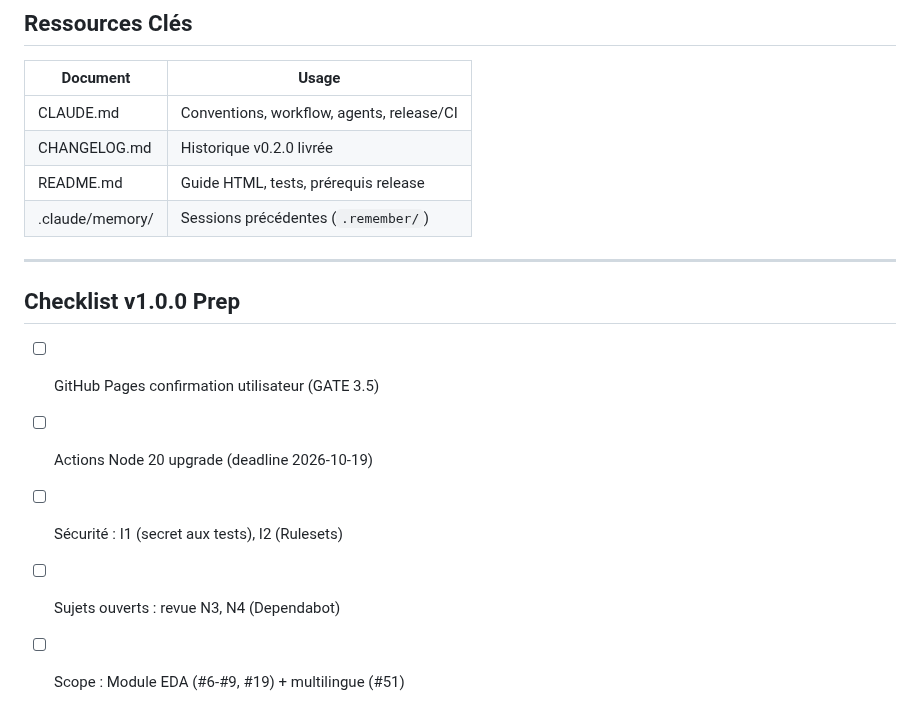
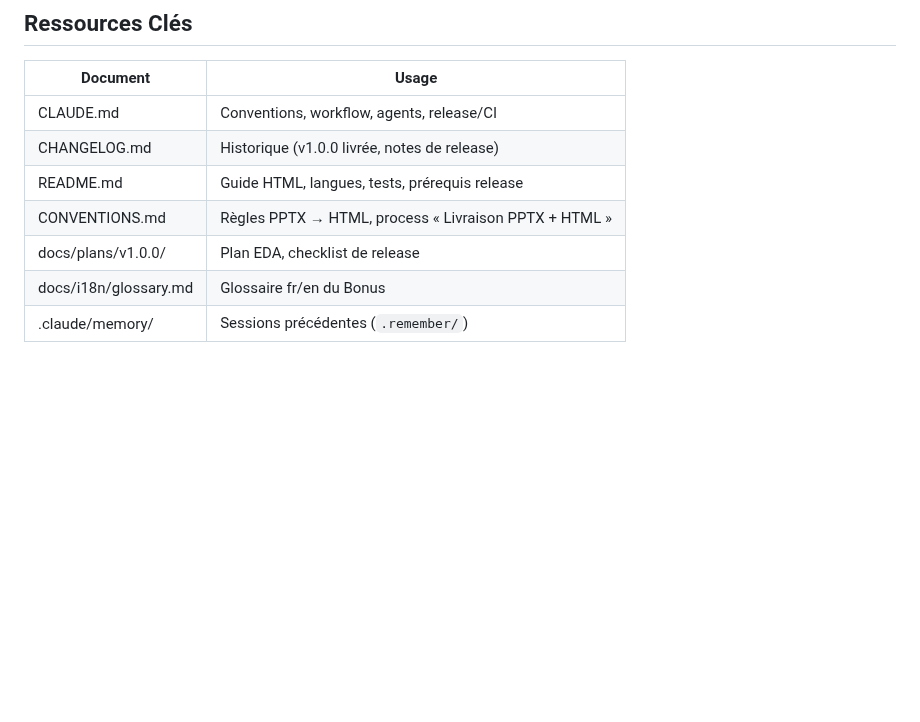
Before and after one commit to CCoupel/ansible-training, a Markdown page: .claude/memory/MEMORY.md, the part around one of its changes. Drawn GitHub-style; blank space fills up the shorter version.

```diff
--- a/.claude/memory/MEMORY.md
+++ b/.claude/memory/MEMORY.md
@@ -113,16 +131,9 @@ Module EDA (#6-#9, #19) + multilingue fr/en (#51)
 | Document | Usage |
 |----------|-------|
 | CLAUDE.md | Conventions, workflow, agents, release/CI |
-| CHANGELOG.md | Historique v0.2.0 livrée |
-| README.md | Guide HTML, tests, prérequis release |
+| CHANGELOG.md | Historique (v1.0.0 livrée, notes de release) |
+| README.md | Guide HTML, langues, tests, prérequis release |
+| CONVENTIONS.md | Règles PPTX → HTML, process « Livraison PPTX + HTML » |
+| docs/plans/v1.0.0/ | Plan EDA, checklist de release |
+| docs/i18n/glossary.md | Glossaire fr/en du Bonus |
 | .claude/memory/ | Sessions précédentes (`.remember/`) |
-
----
-
-## Checklist v1.0.0 Prep
-
-- [ ] GitHub Pages confirmation utilisateur (GATE 3.5)
-- [ ] Actions Node 20 upgrade (deadline 2026-10-19)
-- [ ] Sécurité : I1 (secret aux tests), I2 (Rulesets)
-- [ ] Sujets ouverts : revue N3, N4 (Dependabot)
-- [ ] Scope : Module EDA (#6-#9, #19) + multilingue (#51)
```
Also changed, not shown: other parts of .claude/memory/MEMORY.md (+85 -67 lines).
